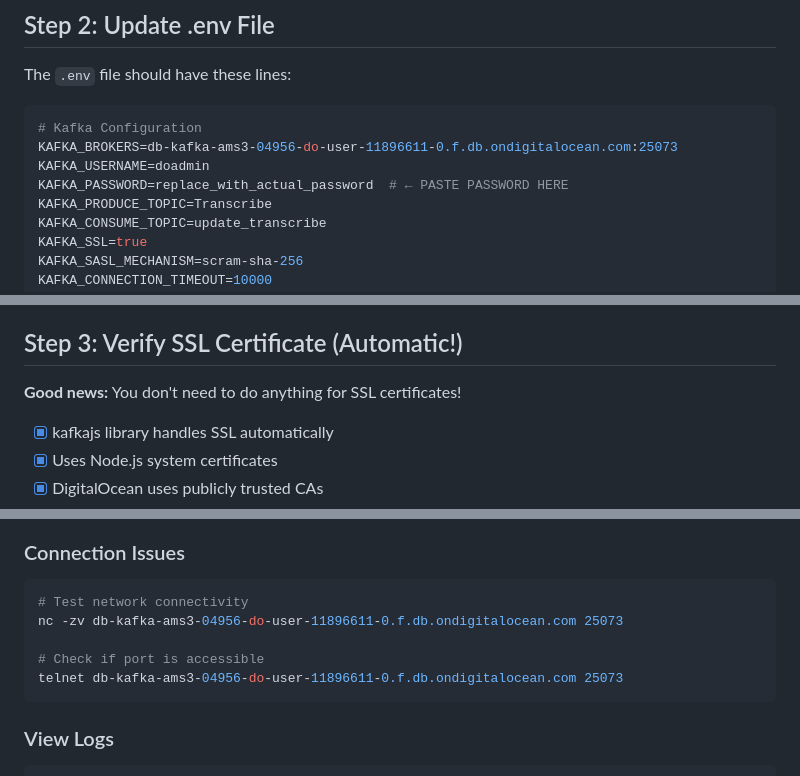
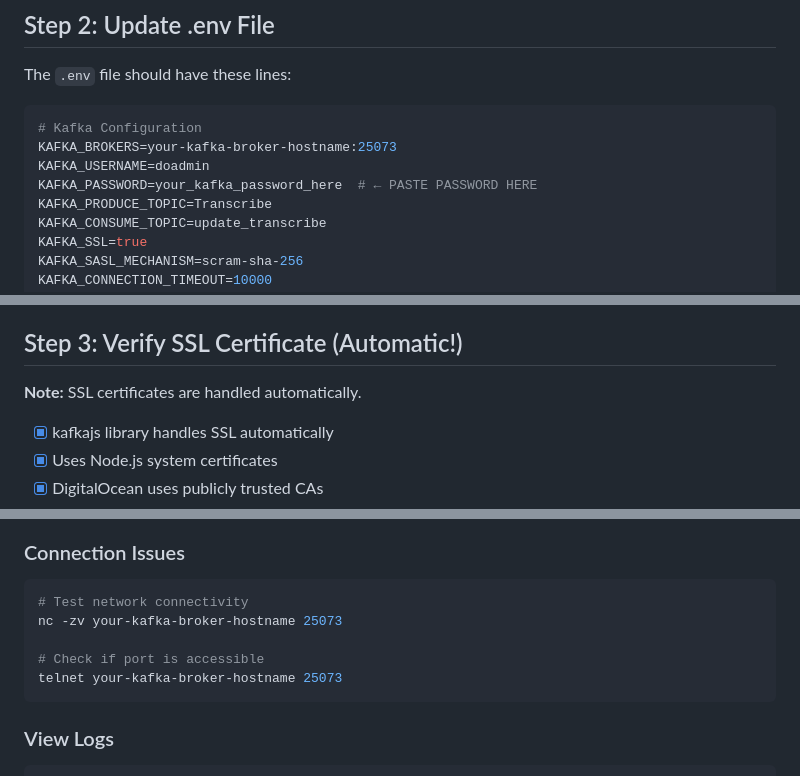
Before and after one commit to AsumVictor/endiAPI, a Markdown page: docs/KAFKA_CHECKLIST.md, 3 parts joined by grey strips. Rendered like a GitHub page.

Commit message:
fix: documentation issues

````diff
--- a/docs/KAFKA_CHECKLIST.md
+++ b/docs/KAFKA_CHECKLIST.md
@@ -16,9 +16,9 @@ The `.env` file should have these lines:
 
 ```env
 # Kafka Configuration
-KAFKA_BROKERS=db-kafka-ams3-04956-do-user-11896611-0.f.db.ondigitalocean.com:25073
+KAFKA_BROKERS=your-kafka-broker-hostname:25073
 KAFKA_USERNAME=doadmin
-KAFKA_PASSWORD=replace_with_actual_password  # ← PASTE PASSWORD HERE
+KAFKA_PASSWORD=your_kafka_password_here  # ← PASTE PASSWORD HERE
 KAFKA_PRODUCE_TOPIC=Transcribe
 KAFKA_CONSUME_TOPIC=update_transcribe
 KAFKA_SSL=true
@@ -36,7 +36,7 @@ KAFKA_REQUEST_TIMEOUT=30000
 
 ## Step 3: Verify SSL Certificate (Automatic!)
 
-**Good news:** You don't need to do anything for SSL certificates!
+**Note:** SSL certificates are handled automatically.
 
 - [x] kafkajs library handles SSL automatically
 - [x] Uses Node.js system certificates
@@ -140,10 +140,10 @@ await kafkaProducer.sendTranscriptionRequest({
 ### Connection Issues
 ```bash
 # Test network connectivity
-nc -zv db-kafka-ams3-04956-do-user-11896611-0.f.db.ondigitalocean.com 25073
+nc -zv your-kafka-broker-hostname 25073
 
 # Check if port is accessible
-telnet db-kafka-ams3-04956-do-user-11896611-0.f.db.ondigitalocean.com 25073
+telnet your-kafka-broker-hostname 25073
 ```
 
 ### View Logs
````
Also changed, not shown: other parts of docs/KAFKA_CHECKLIST.md (+1 -1 lines).
